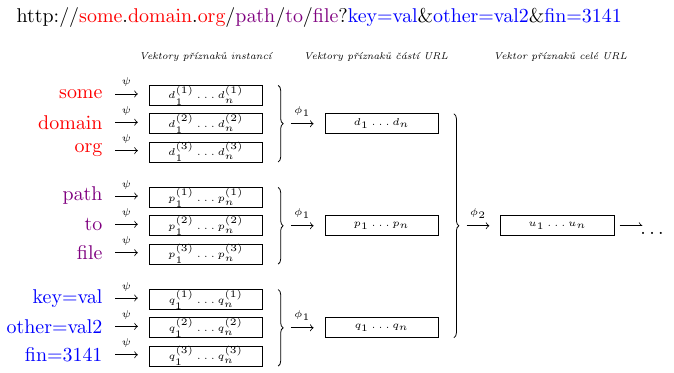
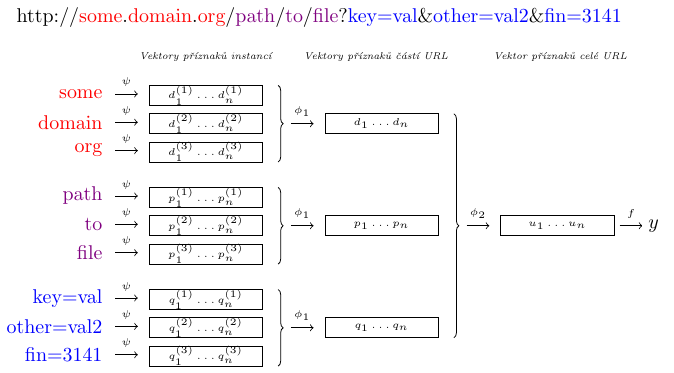
Before and after one commit to marekdedic/BP-text, a LaTeX figure (images/model/model.tex): the whole page. Compiled offline with pdfLaTeX.

Commit message:
Added classification function to image

```diff
--- a/images/model/model.tex
+++ b/images/model/model.tex
@@ -50,8 +50,8 @@
 	\draw[decoration={brace,mirror,raise=5pt},decorate] (1.2, -5.45) -- ++(0, 3.95);
 	\draw[->] (1.6, -3.475) -- node[above] {\tiny \( \phi_2 \)} ++ (0.4, 0);
 	\draw (2.2, -3.3) rectangle ++(2, -0.35) node[pos=0.5] {\tiny \( u_1 \dots u_n \)};
-	\draw[->] (4.3, -3.475) -- ++ (0.4, 0);
-	\draw (4.9, -3.475) node[anchor=north,fill=white] {\dots};
+	\draw[->] (4.3, -3.475) -- node[above] {\tiny \( f \)} ++ (0.4, 0);
+	\draw (4.9, -3.25) node[anchor=north,fill=white] {\( y \)};
 \end{tikzpicture}
 
 \end{document}
```
Also changed, not shown: images/model/model.pdf.
